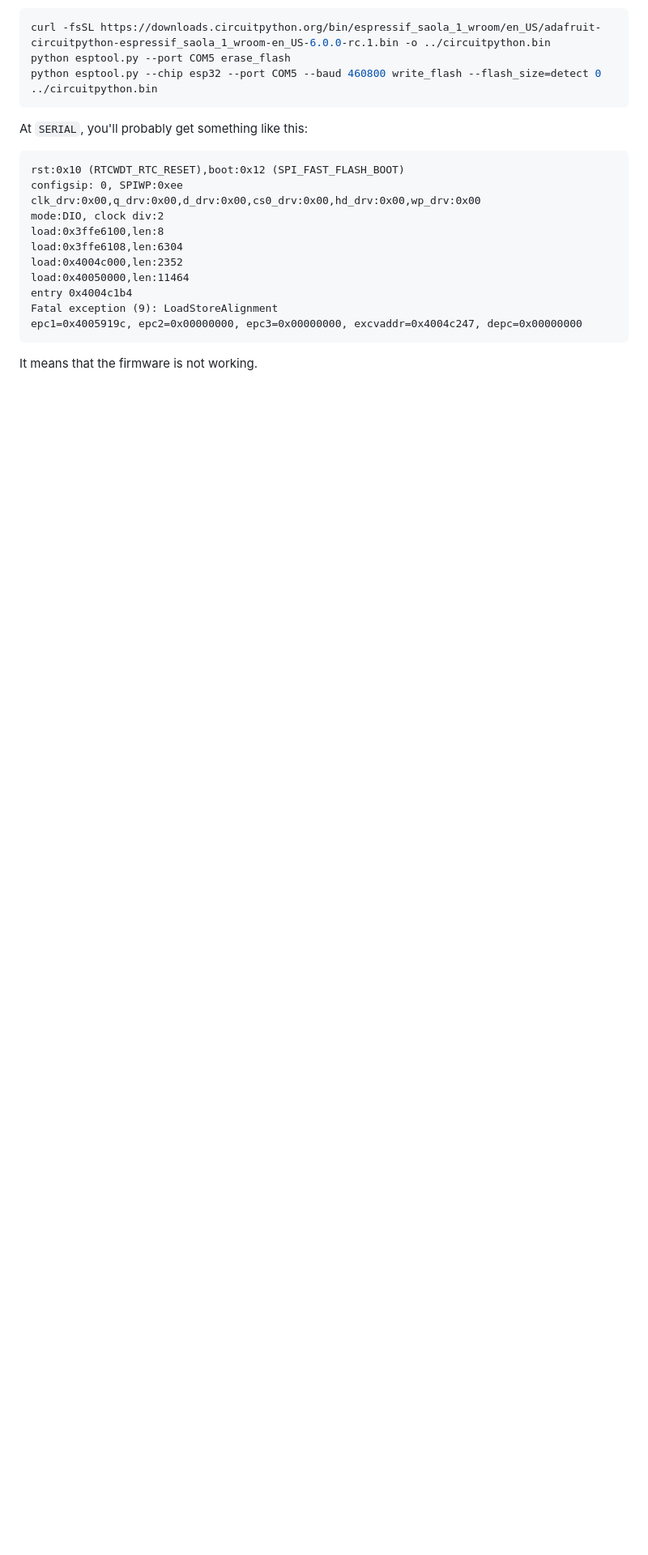
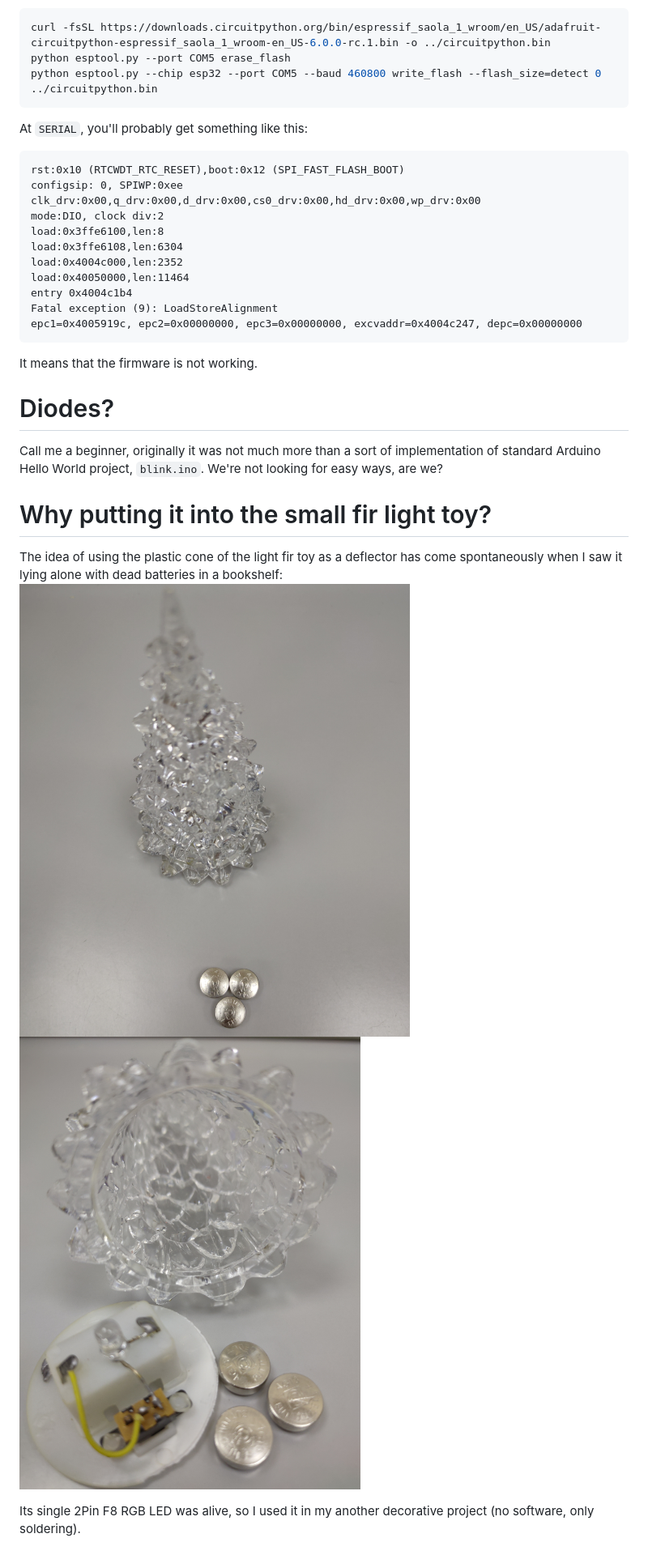
Before and after one commit to ivasilyev/esp32-micropython-test, a Markdown page: README.md, the part around the change printed below. Shown: that part at 81% size. Drawn GitHub-style; pictures changed too: .github/cone1.png (added), .github/cone2.png (added); blank space fills up the shorter version.

Commit message:
Added `readme` assets

````diff
--- a/README.md
+++ b/README.md
@@ -152,3 +161,18 @@ Fatal exception (9): LoadStoreAlignment
 epc1=0x4005919c, epc2=0x00000000, epc3=0x00000000, excvaddr=0x4004c247, depc=0x00000000
 ```
 It means that the firmware is not working.
+
+# Diodes?
+
+Call me a beginner, originally it was not much more than a sort of implementation of standard
+Arduino Hello World project, `blink.ino`. We're not looking for easy ways, are we?
+
+# Why putting it into the small fir light toy?
+The idea of using the plastic cone of the light fir toy as a deflector has come spontaneously when
+I saw it lying alone with dead batteries in a bookshelf:
+![Toy top](./.github/cone1.png)
+![Toy inside](./.github/cone2.png)
+
+Its single 2Pin F8 RGB LED was alive, so I used it in my another decorative project
+(no software, only soldering).
+
````
Also changed, not shown: other parts of README.md (+21 -1 lines), .github/scheme.png (added).
